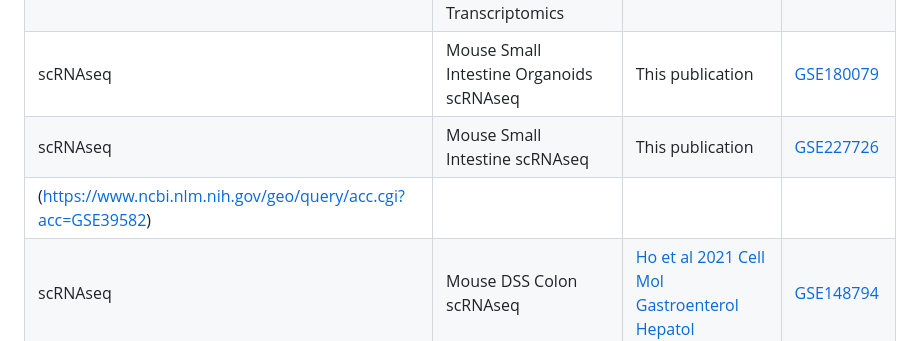
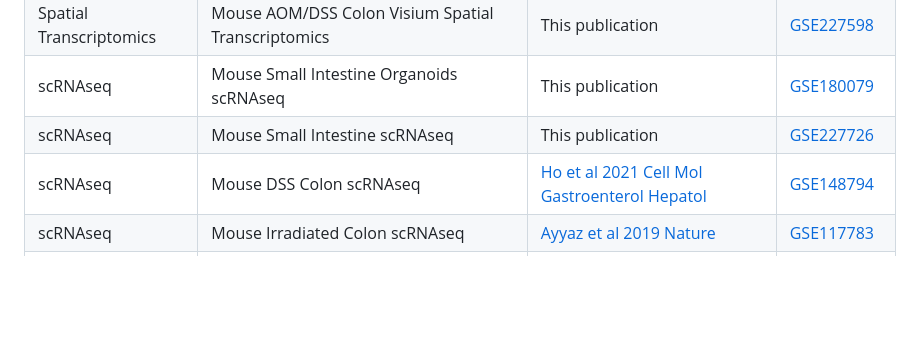
Before and after one commit to ejvillablancaLab/LXR_in_regeneration_and_tumorigenesis, a Markdown page: README.md, the part around the change printed below. Rendered like a GitHub page; blank space fills up the shorter version.

```diff
--- a/README.md
+++ b/README.md
@@ -53,7 +53,6 @@ The list of all datasets used in the manuscript are depicted below:
 | Spatial Transcriptomics | Mouse AOM/DSS Colon Visium Spatial Transcriptomics | This publication | [GSE227598](https://www.ncbi.nlm.nih.gov/geo/query/acc.cgi?acc=GSE227598) |
 | scRNAseq | Mouse Small Intestine Organoids scRNAseq | This publication | [GSE180079](https://www.ncbi.nlm.nih.gov/geo/query/acc.cgi?acc=GSE180079) |
 | scRNAseq | Mouse Small Intestine scRNAseq | This publication | [GSE227726](https://www.ncbi.nlm.nih.gov/geo/query/acc.cgi?acc=GSE227726) |
-(https://www.ncbi.nlm.nih.gov/geo/query/acc.cgi?acc=GSE39582) |
 | scRNAseq | Mouse DSS Colon scRNAseq | [Ho et al 2021 Cell Mol Gastroenterol Hepatol](https://www.sciencedirect.com/science/article/pii/S2352345X21000758?via%3Dihub) | [GSE148794](https://www.ncbi.nlm.nih.gov/geo/query/acc.cgi?acc=GSE148794) |
 | scRNAseq | Mouse Irradiated Colon scRNAseq | [Ayyaz et al 2019 Nature](https://www.nature.com/articles/s41586-019-1154-y) | [GSE117783](https://www.ncbi.nlm.nih.gov/geo/query/acc.cgi?acc=GSE117783)
 | Bulk RNAseq | Mouse DSS Colon Bulk RNAseq | [Czarnewski et al 2019 Nat Commun](https://www.nature.com/articles/s41467-019-10769-x) | [GSE131032](https://www.ncbi.nlm.nih.gov/geo/query/acc.cgi?acc=GSE131032) |
```
Also changed, not shown: other parts of README.md (+1 -1 lines).
